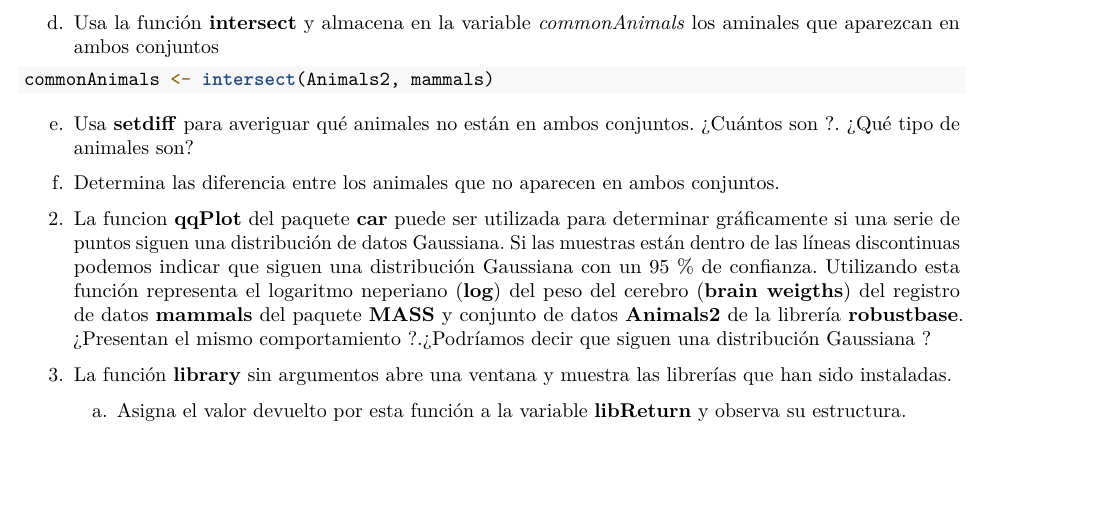
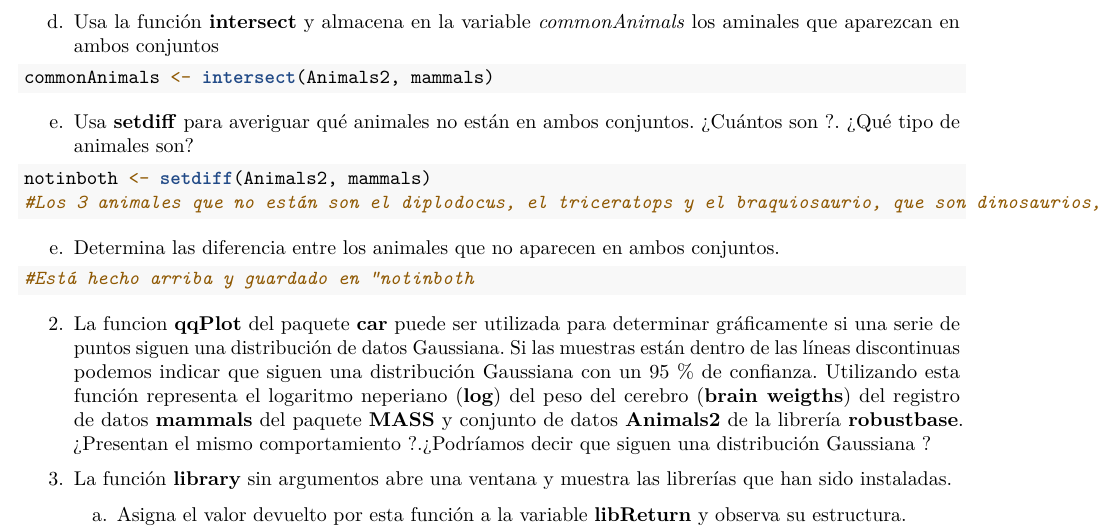
Before and after one commit to cargi4/SolucionesTema1, an R Markdown document (BoletinTema1ALUMNO.Rmd): part of page 2 of 3 before the commit and part of page 3 of 4 after it, cut so that both start at the same text, the shorter picture padded with empty space. Rendered offline with R 4.5, knitr and Pandoc, then LaTeX, with nearby package versions.

Commit message:
Apartado e y correción del apartado a.

````diff
--- a/BoletinTema1ALUMNO.Rmd
+++ b/BoletinTema1ALUMNO.Rmd
@@ -106,6 +106,12 @@ tail(Animals2)
 
 str(mammals)
 str(Animals2)
+
+rownames(mammals)
+rownames(Animals2)
+
+colnames(mammals)
+colnames(Animals2)
 ```
 
 d.  Usa la función **intersect** y almacena en la variable *commonAnimals* los aminales que aparezcan en ambos conjuntos
@@ -117,29 +123,14 @@ commonAnimals <- intersect(Animals2, mammals)
 e.  Usa **setdiff** para averiguar qué animales no están en ambos conjuntos. ¿Cuántos son ?. ¿Qué tipo de animales son?
 
 ```{r}
-
-
-
-
-
-
+notinboth <- setdiff(Animals2, mammals)
+#Los 3 animales que no están son el diplodocus, el triceratops y el braquiosaurio, que son dinosaurios, y por tanto, no pueden estar en "mammals".
 ```
 
 e.  Determina las diferencia entre los animales que no aparecen en ambos conjuntos.
 
 ```{r}
-
-
-
-
-
-
-
-
-
-
-
-
+#Está hecho arriba y guardado en "notinboth
 ```
 
 2.  La funcion **qqPlot** del paquete **car** puede ser utilizada para determinar gráficamente si una serie de puntos siguen una distribución de datos Gaussiana. Si las muestras están dentro de las líneas discontinuas podemos indicar que siguen una distribución Gaussiana con un 95 % de confianza. Utilizando esta función representa el logaritmo neperiano (**log**) del peso del cerebro (**brain weigths**) del registro de datos **mammals** del paquete **MASS** y conjunto de datos **Animals2** de la librería **robustbase**. ¿Presentan el mismo comportamiento ?.¿Podríamos decir que siguen una distribución Gaussiana ?
````
Also changed, not shown: BoletinTema1ALUMNO.nb.html.
